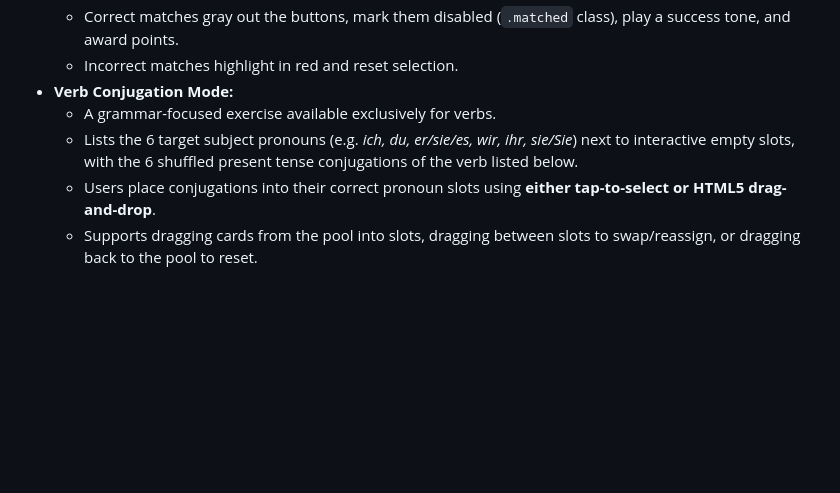
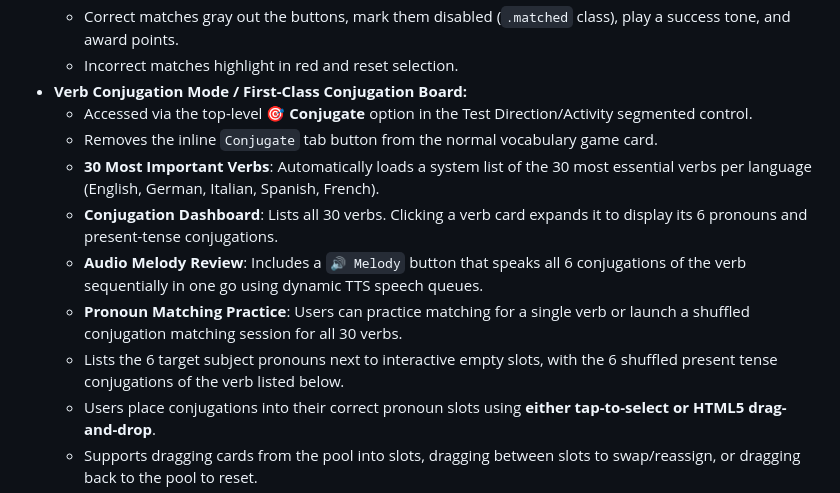
Before and after one commit to kranege1/VocTrainer, a Markdown page: URS.md, the part around the change. GitHub-like rendering; blank space fills up the shorter version.

Commit message:
Update URS.md with first-class conjugation dashboard specifications

```diff
--- a/URS.md
+++ b/URS.md
@@ -33,9 +33,14 @@ VocTrainer is an interactive, multi-language vocabulary learning system. It runs
   - Users click a word first on one side and its corresponding match on the other.
   - Correct matches gray out the buttons, mark them disabled (`.matched` class), play a success tone, and award points.
   - Incorrect matches highlight in red and reset selection.
-- **Verb Conjugation Mode:**
-  - A grammar-focused exercise available exclusively for verbs.
-  - Lists the 6 target subject pronouns (e.g. *ich, du, er/sie/es, wir, ihr, sie/Sie*) next to interactive empty slots, with the 6 shuffled present tense conjugations of the verb listed below.
+- **Verb Conjugation Mode / First-Class Conjugation Board:**
+  - Accessed via the top-level **🎯 Conjugate** option in the Test Direction/Activity segmented control.
+  - Removes the inline `Conjugate` tab button from the normal vocabulary game card.
+  - **30 Most Important Verbs**: Automatically loads a system list of the 30 most essential verbs per language (English, German, Italian, Spanish, French).
+  - **Conjugation Dashboard**: Lists all 30 verbs. Clicking a verb card expands it to display its 6 pronouns and present-tense conjugations.
+  - **Audio Melody Review**: Includes a `🔊 Melody` button that speaks all 6 conjugations of the verb sequentially in one go using dynamic TTS speech queues.
+  - **Pronoun Matching Practice**: Users can practice matching for a single verb or launch a shuffled conjugation matching session for all 30 verbs.
+  - Lists the 6 target subject pronouns next to interactive empty slots, with the 6 shuffled present tense conjugations of the verb listed below.
   - Users place conjugations into their correct pronoun slots using **either tap-to-select or HTML5 drag-and-drop**.
   - Supports dragging cards from the pool into slots, dragging between slots to swap/reassign, or dragging back to the pool to reset.
   - **Live Evaluation**: Every placement instantly checks correctness for that slot, playing the success/incorrect audio cue and coloring the slot green or red in real-time.
```
